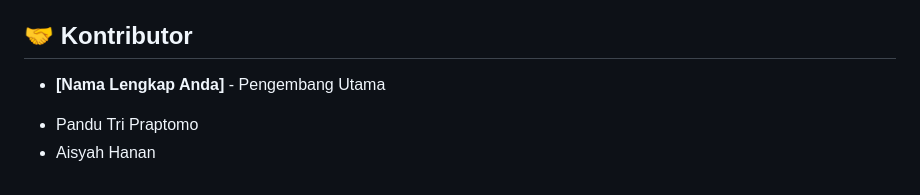
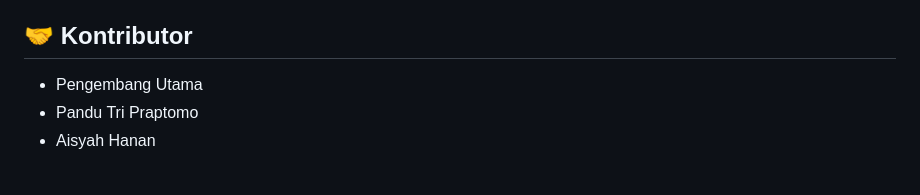
Before and after one commit to pandutripraptomo/Project-Capston-Santika, a Markdown page: README.md, the part around the change. Drawn GitHub-style.

```diff
--- a/README.md
+++ b/README.md
@@ -140,6 +140,6 @@ Chatbot ini adalah proyek Capstone yang dibuat untuk tujuan pembelajaran dan dem
 
 ## 🤝 Kontributor
 
-* **[Nama Lengkap Anda]** - Pengembang Utama
+- Pengembang Utama
 - Pandu Tri Praptomo
 - Aisyah Hanan
```
